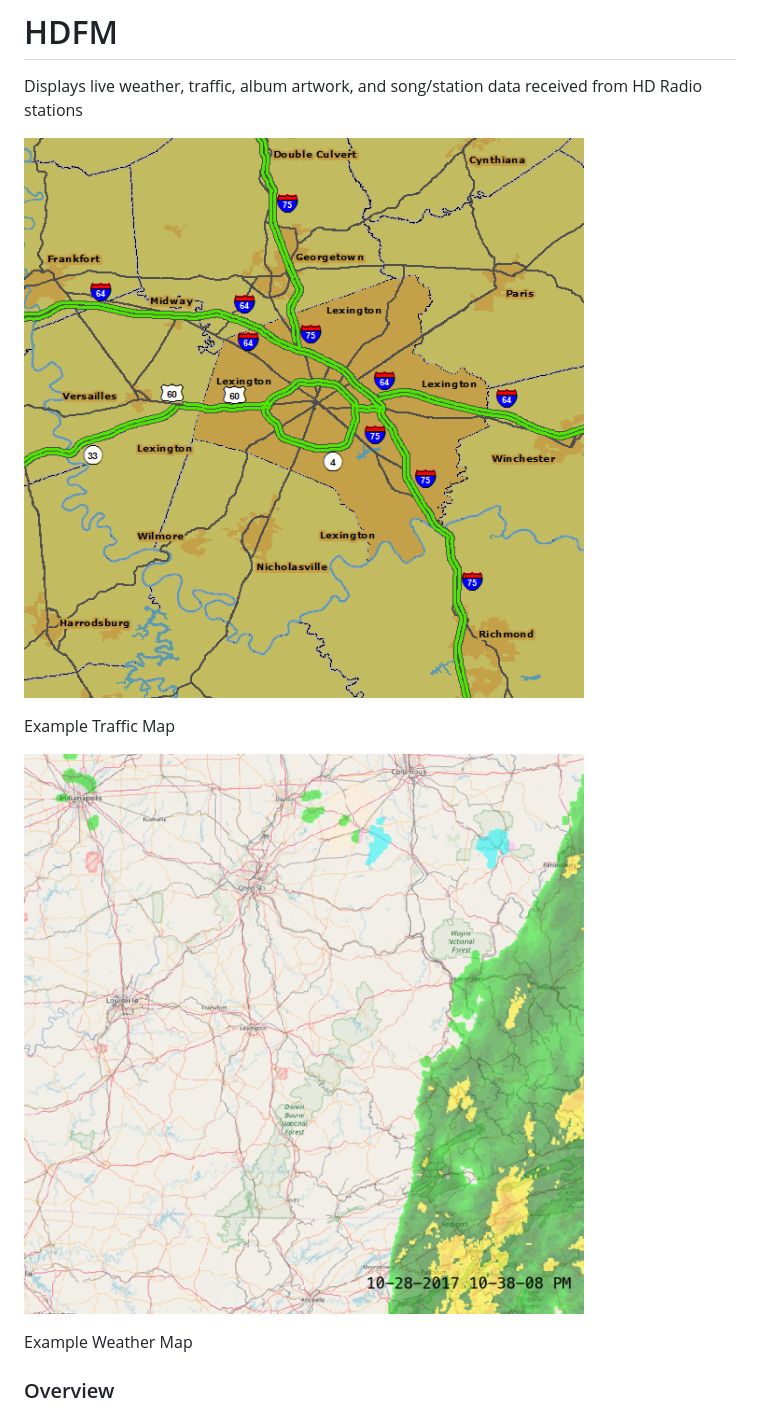
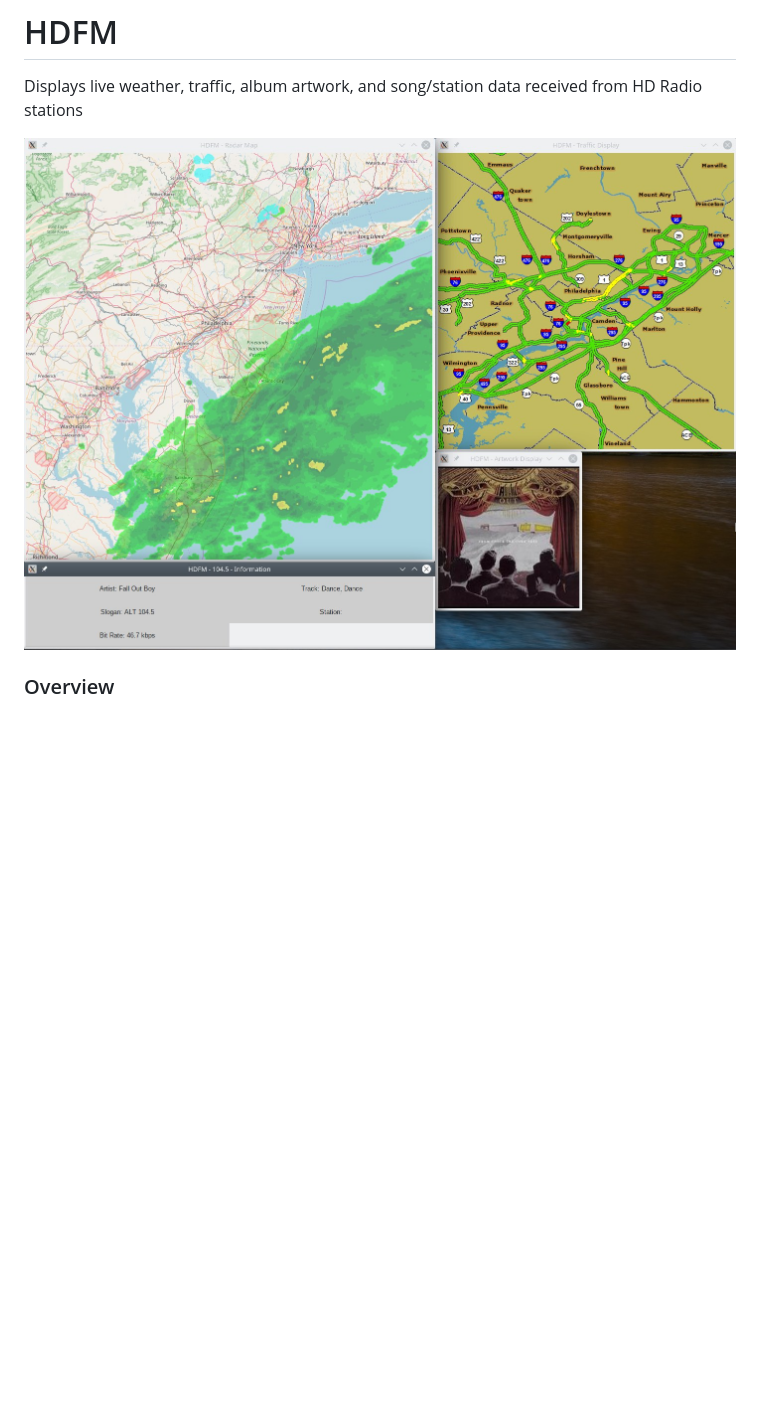
Before and after one commit to KYDronePilot/hdfm, a Markdown page: README.md, the part around the change. GitHub-like rendering; pictures changed too: img/screen_shot_2.jpg (added); blank space fills up the shorter version.

Commit message:
Added a better preview of the app running

```diff
--- a/README.md
+++ b/README.md
@@ -1,13 +1,7 @@
 # HDFM
 Displays live weather, traffic, album artwork, and song/station data received from HD Radio stations
 
-![alt text](img/traffic_map.png)
-
-Example Traffic Map
-
-![alt text](img/weather_map.png)
-
-Example Weather Map
+![Preview of app running](img/screen_shot_2.jpg)
 
 ### Overview
 **hdfm** is a Python script designed to process data broadcasted by iHeartRadio HD Radio stations and display it in
```
